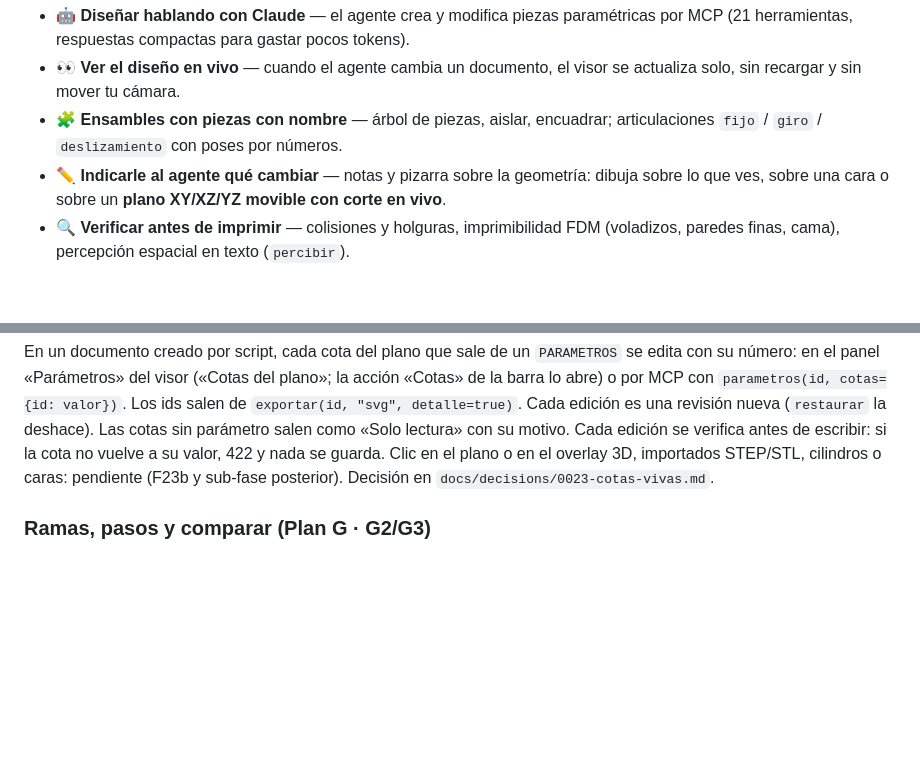
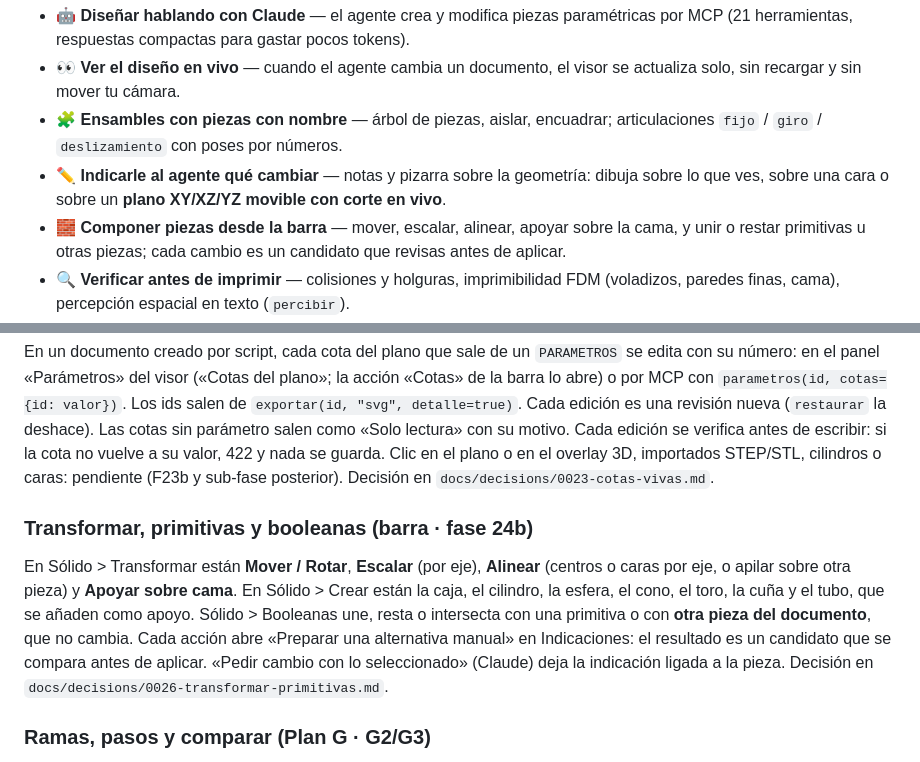
Before and after one commit to elisaul77/forja, a Markdown page: README.md, 2 parts joined by grey strips. Drawn GitHub-style; blank space fills up the shorter version.

```diff
--- a/README.md
+++ b/README.md
@@ -25,6 +25,7 @@
 - 👀 **Ver el diseño en vivo** — cuando el agente cambia un documento, el visor se actualiza solo, sin recargar y sin mover tu cámara.
 - 🧩 **Ensambles con piezas con nombre** — árbol de piezas, aislar, encuadrar; articulaciones `fijo` / `giro` / `deslizamiento` con poses por números.
 - ✏️ **Indicarle al agente qué cambiar** — notas y pizarra sobre la geometría: dibuja sobre lo que ves, sobre una cara o sobre un **plano XY/XZ/YZ movible con corte en vivo**.
+- 🧱 **Componer piezas desde la barra** — mover, escalar, alinear, apoyar sobre la cama, y unir o restar primitivas u otras piezas; cada cambio es un candidato que revisas antes de aplicar.
 - 🔍 **Verificar antes de imprimir** — colisiones y holguras, imprimibilidad FDM (voladizos, paredes finas, cama), percepción espacial en texto (`percibir`).
 - 📏 **Medidas en vivo** — el panel Medidas del visor lista los pares de sólidos más cercanos (contacto, choque, holgura) en mm y se actualiza solo cuando cambia el modelo o un parámetro; las cifras son las mismas que `percibir`.
 - 🖨️ **Abrir en OrcaSlicer con un clic** — como en Printables: 3MF en mm con un objeto por pieza; con una pieza seleccionada, solo esa pieza.
@@ -239,6 +240,10 @@ geometría** (se probó un aviso de volumen y se descartó, ver ADR-0011).
 
 En un documento creado por script, cada cota del plano que sale de un `PARAMETROS` se edita con su número: en el panel «Parámetros» del visor («Cotas del plano»; la acción «Cotas» de la barra lo abre) o por MCP con `parametros(id, cotas={id: valor})`. Los ids salen de `exportar(id, "svg", detalle=true)`. Cada edición es una revisión nueva (`restaurar` la deshace). Las cotas sin parámetro salen como «Solo lectura» con su motivo. Cada edición se verifica antes de escribir: si la cota no vuelve a su valor, 422 y nada se guarda. Clic en el plano o en el overlay 3D, importados STEP/STL, cilindros o caras: pendiente (F23b y sub-fase posterior). Decisión en `docs/decisions/0023-cotas-vivas.md`.
 
+### Transformar, primitivas y booleanas (barra · fase 24b)
+
+En Sólido > Transformar están **Mover / Rotar**, **Escalar** (por eje), **Alinear** (centros o caras por eje, o apilar sobre otra pieza) y **Apoyar sobre cama**. En Sólido > Crear están la caja, el cilindro, la esfera, el cono, el toro, la cuña y el tubo, que se añaden como apoyo. Sólido > Booleanas une, resta o intersecta con una primitiva o con **otra pieza del documento**, que no cambia. Cada acción abre «Preparar una alternativa manual» en Indicaciones: el resultado es un candidato que se compara antes de aplicar. «Pedir cambio con lo seleccionado» (Claude) deja la indicación ligada a la pieza. Decisión en `docs/decisions/0026-transformar-primitivas.md`.
+
 ### Ramas, pasos y comparar (Plan G · G2/G3)
 
 Cada documento tiene un repo git (`.repos/{id}.git`). `refs/heads/main` es el
```
Also changed, not shown: CHANGELOG.md (+15 -0 lines), docs/decisions/0026-transformar-primitivas.md (added, +43 -0 lines).
